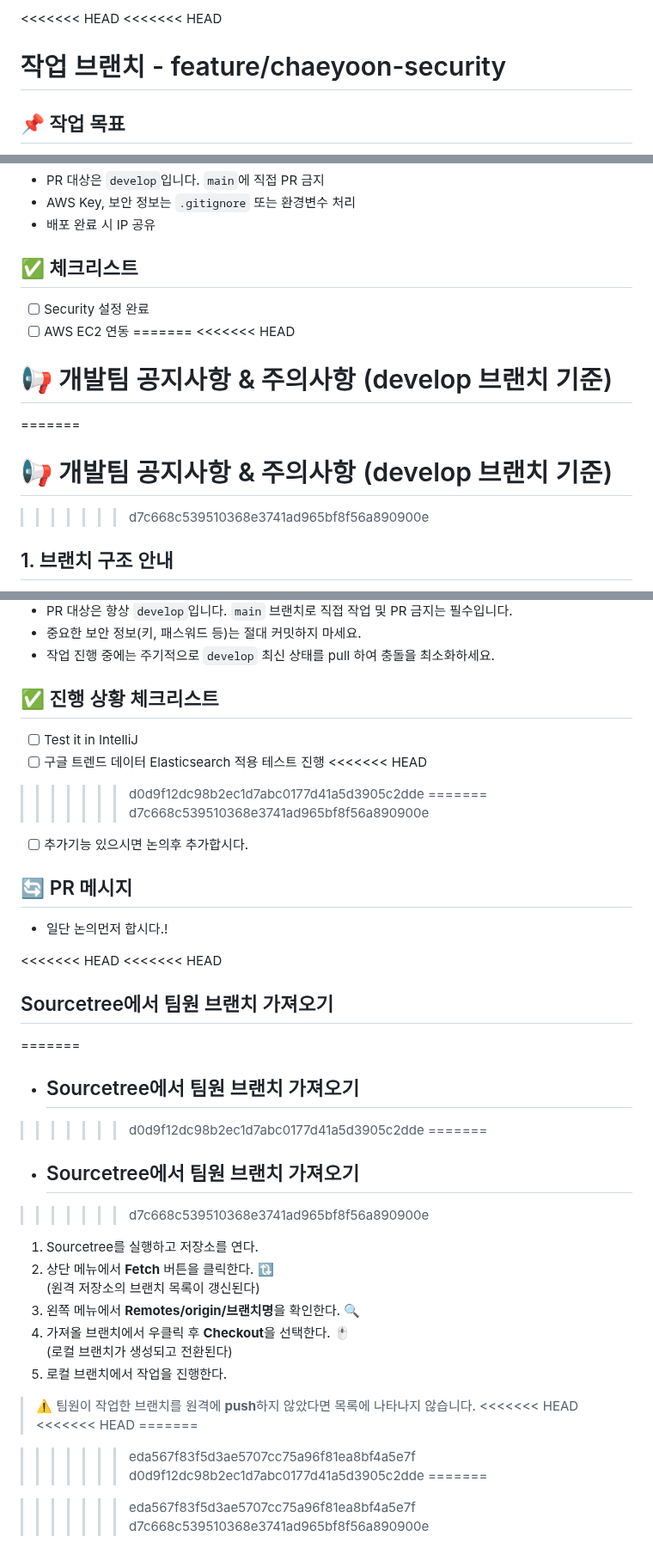
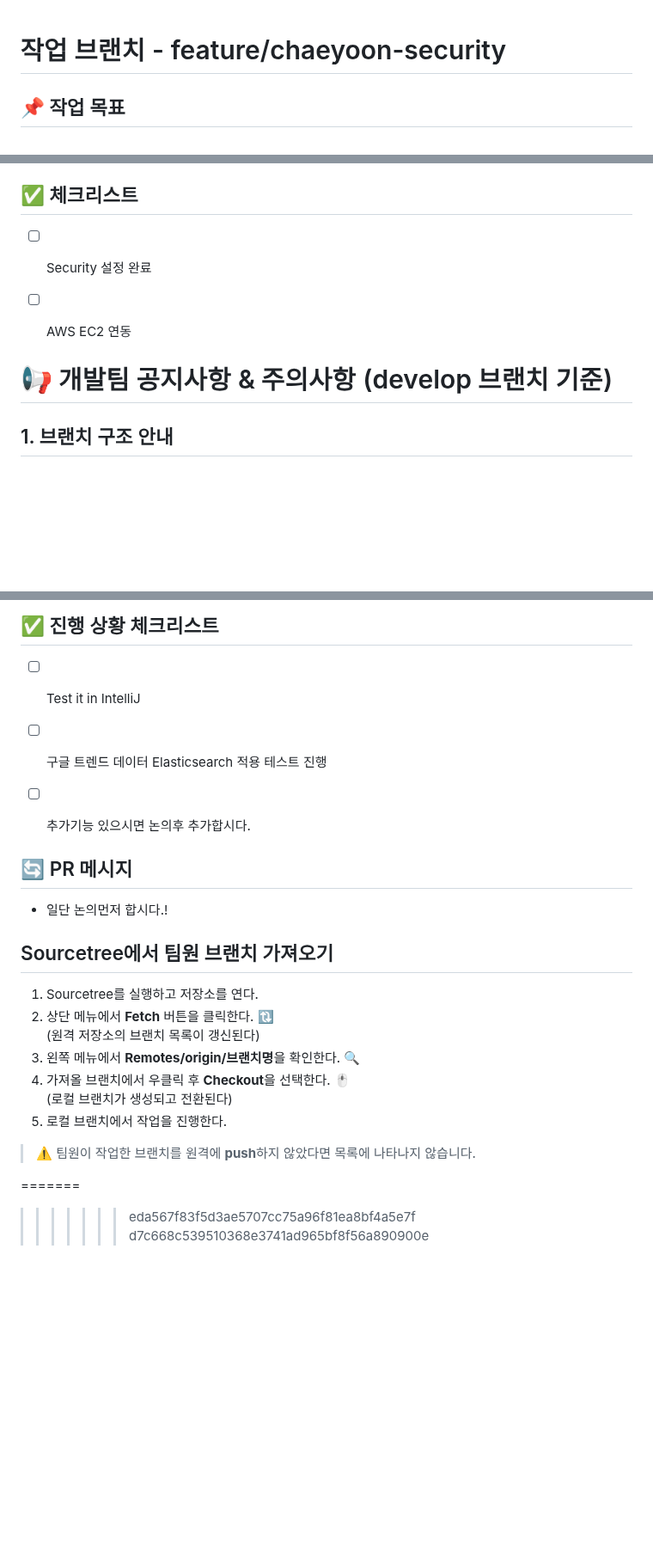
Before and after one commit to yuriuser126/ElasticSearch_pj5, a Markdown page: README.md, 3 parts joined by grey strips. Shown at 86% size. GitHub-like rendering; blank space fills up the shorter version.

```diff
--- a/README.md
+++ b/README.md
@@ -1,5 +1,4 @@
-<<<<<<< HEAD
-<<<<<<< HEAD
+
 # 작업 브랜치 - feature/chaeyoon-security
 
 ## 📌 작업 목표
@@ -14,14 +13,10 @@
 ## ✅ 체크리스트
 - [ ] Security 설정 완료
 - [ ] AWS EC2 연동
-=======
-<<<<<<< HEAD
+
+
 # 📢 개발팀 공지사항 & 주의사항 (develop 브랜치 기준)
 
-=======
-# 📢 개발팀 공지사항 & 주의사항 (develop 브랜치 기준)
-
->>>>>>> d7c668c539510368e3741ad965bf8f56a890900e
 ## 1. 브랜치 구조 안내
 - **main** : 안정된 배포용 브랜치 (배포 전용, 직접 작업 금지)
 - **develop** : 통합 개발 브랜치 (개인 작업 완료 후 PR로 병합)
@@ -60,25 +55,15 @@
 ## ✅ 진행 상황 체크리스트
 - [ ] Test it in IntelliJ
 - [ ] 구글 트렌드 데이터 Elasticsearch 적용 테스트 진행
-<<<<<<< HEAD
->>>>>>> d0d9f12dc98b2ec1d7abc0177d41a5d3905c2dde
-=======
->>>>>>> d7c668c539510368e3741ad965bf8f56a890900e
+
 - [ ] 추가기능 있으시면 논의후 추가합시다.
 
 ## 🔄 PR 메시지
 - 일단 논의먼저 합시다.!
 
-<<<<<<< HEAD
-<<<<<<< HEAD
 
 ## Sourcetree에서 팀원 브랜치 가져오기
-=======
-- ## Sourcetree에서 팀원 브랜치 가져오기
->>>>>>> d0d9f12dc98b2ec1d7abc0177d41a5d3905c2dde
-=======
-- ## Sourcetree에서 팀원 브랜치 가져오기
->>>>>>> d7c668c539510368e3741ad965bf8f56a890900e
+
 
 1. Sourcetree를 실행하고 저장소를 연다.
 2. 상단 메뉴에서 **Fetch** 버튼을 클릭한다. 🔃
@@ -89,12 +74,9 @@
 5. 로컬 브랜치에서 작업을 진행한다.
 
 > ⚠️ 팀원이 작업한 브랜치를 원격에 **push**하지 않았다면 목록에 나타나지 않습니다.
-<<<<<<< HEAD
-<<<<<<< HEAD
-=======
 
->>>>>>> eda567f83f5d3ae5707cc75a96f81ea8bf4a5e7f
->>>>>>> d0d9f12dc98b2ec1d7abc0177d41a5d3905c2dde
+
+
 =======
 
 >>>>>>> eda567f83f5d3ae5707cc75a96f81ea8bf4a5e7f
```
